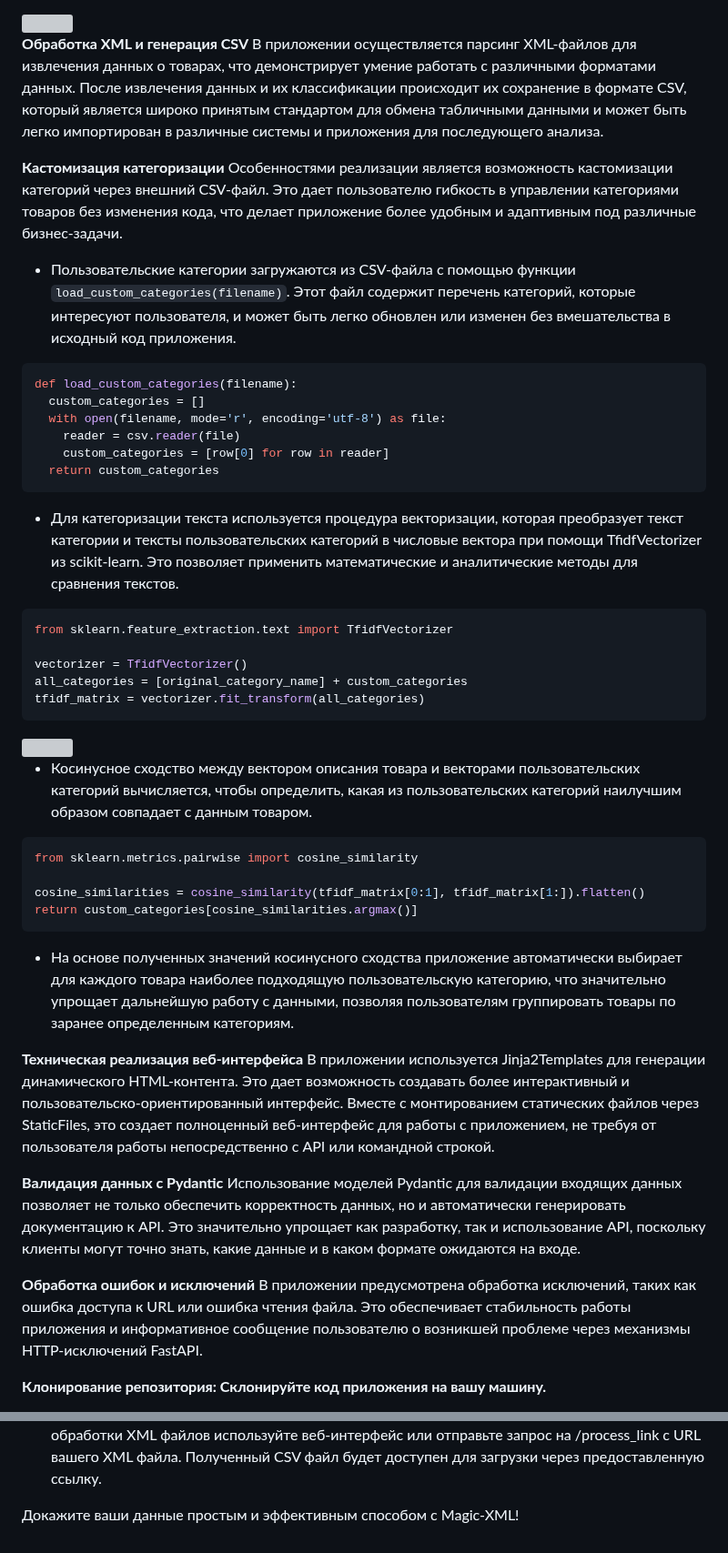
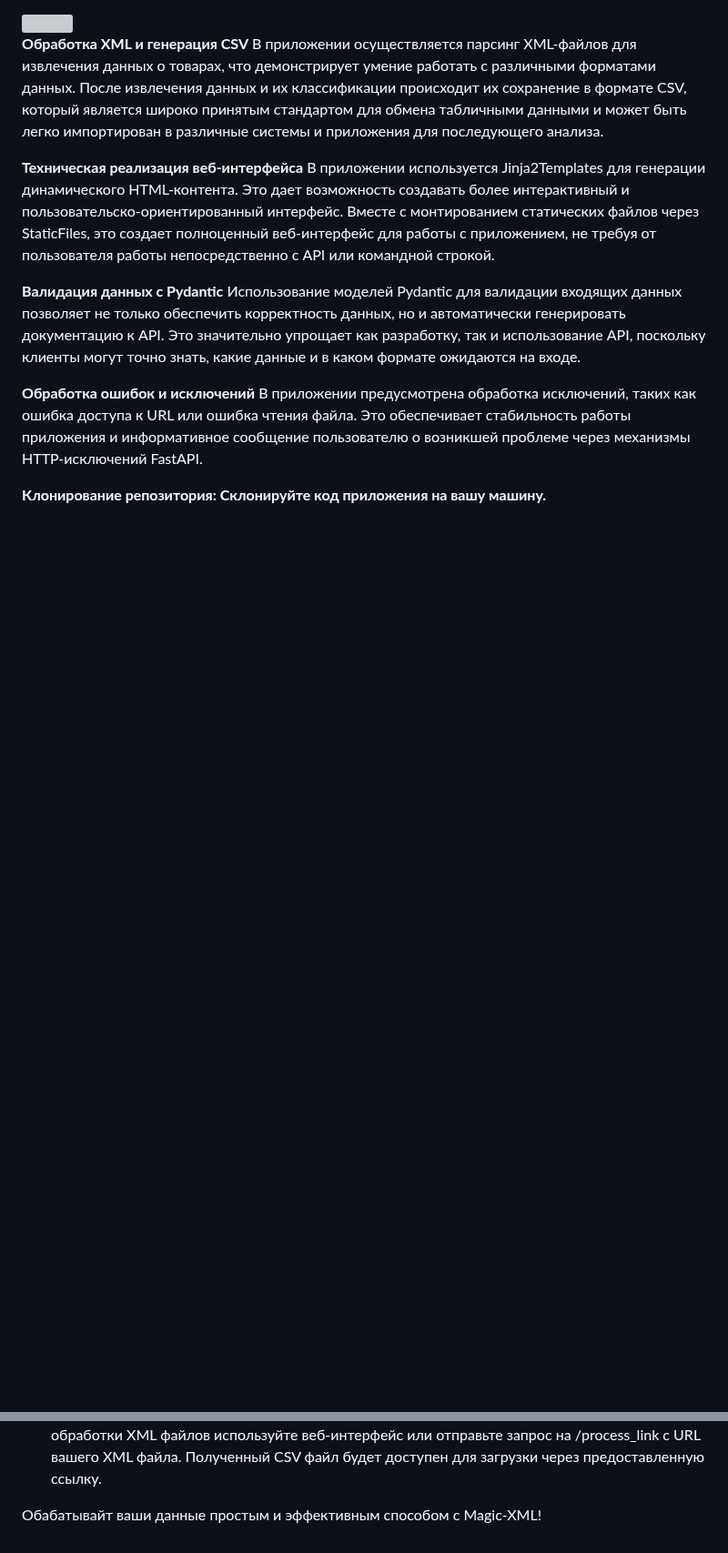
Before and after one commit to Solrikk/MagicXML, a Markdown page: README.md, 2 parts joined by grey strips. Shown at 91% size. GitHub-like rendering; blank space fills up the shorter version; grey boxes are pictures that could not be loaded.

````diff
--- a/README.md
+++ b/README.md
@@ -104,43 +104,6 @@ _*Обработка endpoint-ов с асинхронными функциям
 **Обработка XML и генерация CSV**
 В приложении осуществляется парсинг XML-файлов для извлечения данных о товарах, что демонстрирует умение работать с различными форматами данных. После извлечения данных и их классификации происходит их сохранение в формате CSV, который является широко принятым стандартом для обмена табличными данными и может быть легко импортирован в различные системы и приложения для последующего анализа.
 
-**Кастомизация категоризации**
-Особенностями реализации является возможность кастомизации категорий через внешний CSV-файл. Это дает пользователю гибкость в управлении категориями товаров без изменения кода, что делает приложение более удобным и адаптивным под различные бизнес-задачи.
-
-- Пользовательские категории загружаются из CSV-файла с помощью функции `load_custom_categories(filename)`. Этот файл содержит перечень категорий, которые интересуют пользователя, и может быть легко обновлен или изменен без вмешательства в исходный код приложения.
-
-```Python
-def load_custom_categories(filename):
-  custom_categories = []
-  with open(filename, mode='r', encoding='utf-8') as file:
-    reader = csv.reader(file)
-    custom_categories = [row[0] for row in reader]
-  return custom_categories
-```
-
-- Для категоризации текста используется процедура векторизации, которая преобразует текст категории и тексты пользовательских категорий в числовые вектора при помощи TfidfVectorizer из scikit-learn. Это позволяет применить математические и аналитические методы для сравнения текстов.
-
-```Python
-from sklearn.feature_extraction.text import TfidfVectorizer
-
-vectorizer = TfidfVectorizer()
-all_categories = [original_category_name] + custom_categories
-tfidf_matrix = vectorizer.fit_transform(all_categories)
-```
-
-<img src="https://scikit-learn.org/stable/_images/sphx_glr_plot_discretization_strategies_001.png" width="80%" />
-
-- Косинусное сходство между вектором описания товара и векторами пользовательских категорий вычисляется, чтобы определить, какая из пользовательских категорий наилучшим образом совпадает с данным товаром.
-
-```Python
-from sklearn.metrics.pairwise import cosine_similarity
-
-cosine_similarities = cosine_similarity(tfidf_matrix[0:1], tfidf_matrix[1:]).flatten()
-return custom_categories[cosine_similarities.argmax()]
-```
-
-- На основе полученных значений косинусного сходства приложение автоматически выбирает для каждого товара наиболее подходящую пользовательскую категорию, что значительно упрощает дальнейшую работу с данными, позволяя пользователям группировать товары по заранее определенным категориям.
-
 **Техническая реализация веб-интерфейса**
 В приложении используется Jinja2Templates для генерации динамического HTML-контента. Это дает возможность создавать более интерактивный и пользовательско-ориентированный интерфейс. Вместе с монтированием статических файлов через StaticFiles, это создает полноценный веб-интерфейс для работы с приложением, не требуя от пользователя работы непосредственно с API или командной строкой.
 
@@ -156,4 +119,4 @@ return custom_categories[cosine_similarities.argmax()]
 **Использование**
 Для обработки XML файлов используйте веб-интерфейс или отправьте запрос на /process_link с URL вашего XML файла. Полученный CSV файл будет доступен для загрузки через предоставленную ссылку.
 
-Докажите ваши данные простым и эффективным способом с Magic-XML!
+Обабатывайт ваши данные простым и эффективным способом с Magic-XML!
````
